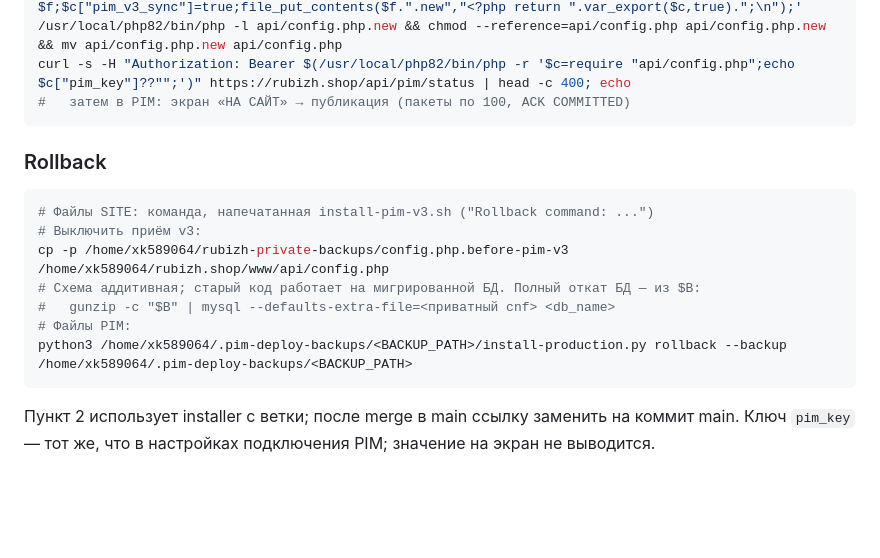
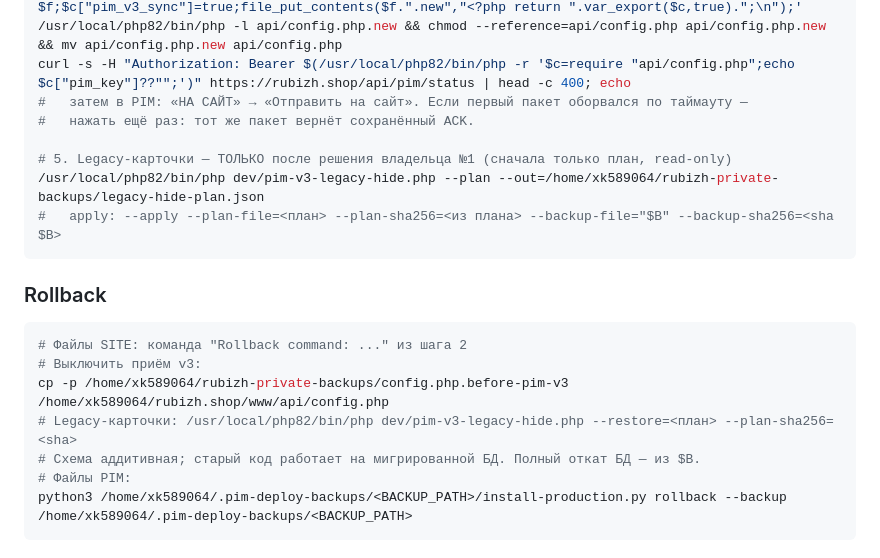
Before and after one commit to alexalixmanov-del/rubizh, a Markdown page: docs/PIM-V3-RELEASE-REPORT-20261009.md, the part around one of its changes. Rendered like a GitHub page; blank space fills up the shorter version.

````diff
--- a/docs/PIM-V3-RELEASE-REPORT-20261009.md
+++ b/docs/PIM-V3-RELEASE-REPORT-20261009.md
@@ -104,20 +114,22 @@ cp -p api/config.php /home/xk589064/rubizh-private-backups/config.php.before-pim
 /usr/local/php82/bin/php -r '$f="api/config.php";$c=require $f;$c["pim_v3_sync"]=true;file_put_contents($f.".new","<?php return ".var_export($c,true).";\n");'
 /usr/local/php82/bin/php -l api/config.php.new && chmod --reference=api/config.php api/config.php.new && mv api/config.php.new api/config.php
 curl -s -H "Authorization: Bearer $(/usr/local/php82/bin/php -r '$c=require "api/config.php";echo $c["pim_key"]??"";')" https://rubizh.shop/api/pim/status | head -c 400; echo
-#   затем в PIM: экран «НА САЙТ» → публикация (пакеты по 100, ACK COMMITTED)
+#   затем в PIM: «НА САЙТ» → «Отправить на сайт». Если первый пакет оборвался по таймауту —
+#   нажать ещё раз: тот же пакет вернёт сохранённый ACK.
+
+# 5. Legacy-карточки — ТОЛЬКО после решения владельца №1 (сначала только план, read-only)
+/usr/local/php82/bin/php dev/pim-v3-legacy-hide.php --plan --out=/home/xk589064/rubizh-private-backups/legacy-hide-plan.json
+#   apply: --apply --plan-file=<план> --plan-sha256=<из плана> --backup-file="$B" --backup-sha256=<sha $B>
 ```
 
 ### Rollback
 
 ```bash
-# Файлы SITE: команда, напечатанная install-pim-v3.sh ("Rollback command: ...")
+# Файлы SITE: команда "Rollback command: ..." из шага 2
 # Выключить приём v3:
 cp -p /home/xk589064/rubizh-private-backups/config.php.before-pim-v3 /home/xk589064/rubizh.shop/www/api/config.php
-# Схема аддитивная; старый код работает на мигрированной БД. Полный откат БД — из $B:
-#   gunzip -c "$B" | mysql --defaults-extra-file=<приватный cnf> <db_name>
+# Legacy-карточки: /usr/local/php82/bin/php dev/pim-v3-legacy-hide.php --restore=<план> --plan-sha256=<sha>
+# Схема аддитивная; старый код работает на мигрированной БД. Полный откат БД — из $B.
 # Файлы PIM:
 python3 /home/xk589064/.pim-deploy-backups/<BACKUP_PATH>/install-production.py rollback --backup /home/xk589064/.pim-deploy-backups/<BACKUP_PATH>
 ```
-
-Пункт 2 использует installer с ветки; после merge в main ссылку заменить на коммит main.
-Ключ `pim_key` — тот же, что в настройках подключения PIM; значение на экран не выводится.
````
Also changed, not shown: other parts of docs/PIM-V3-RELEASE-REPORT-20261009.md (+69 -59 lines).
